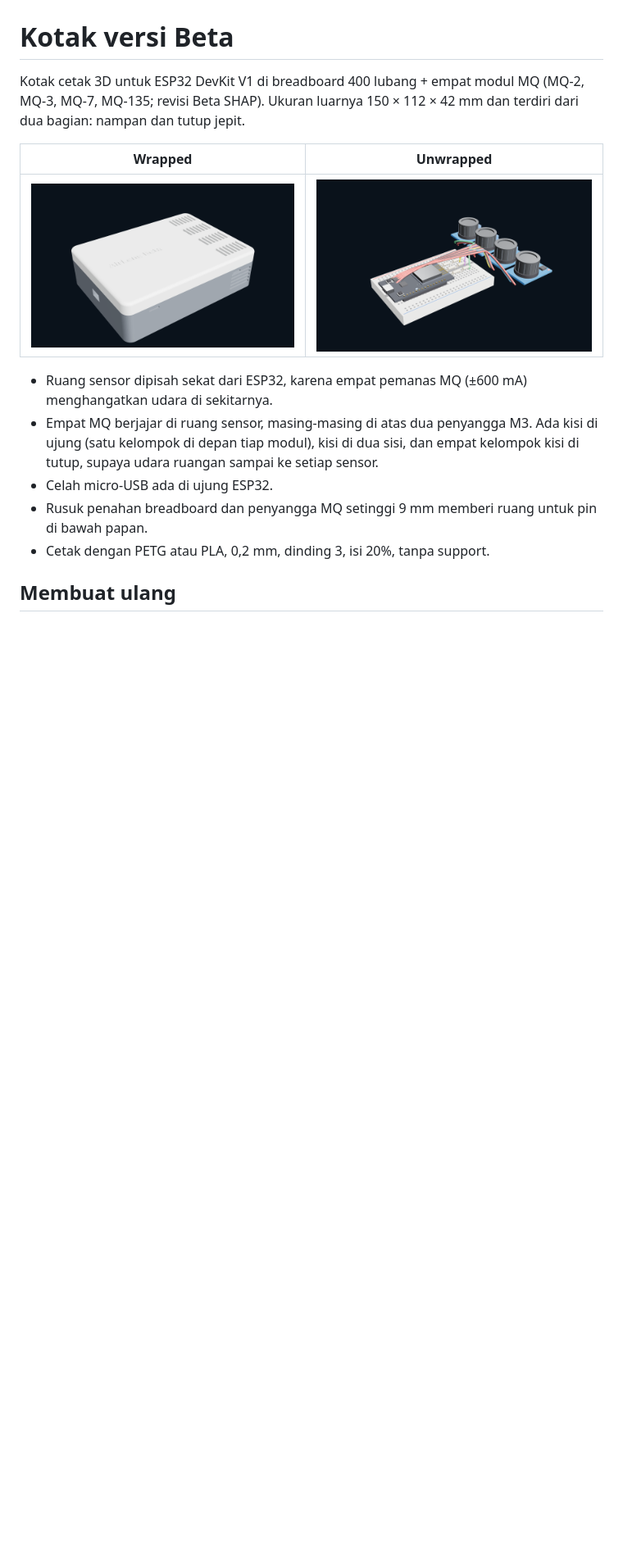
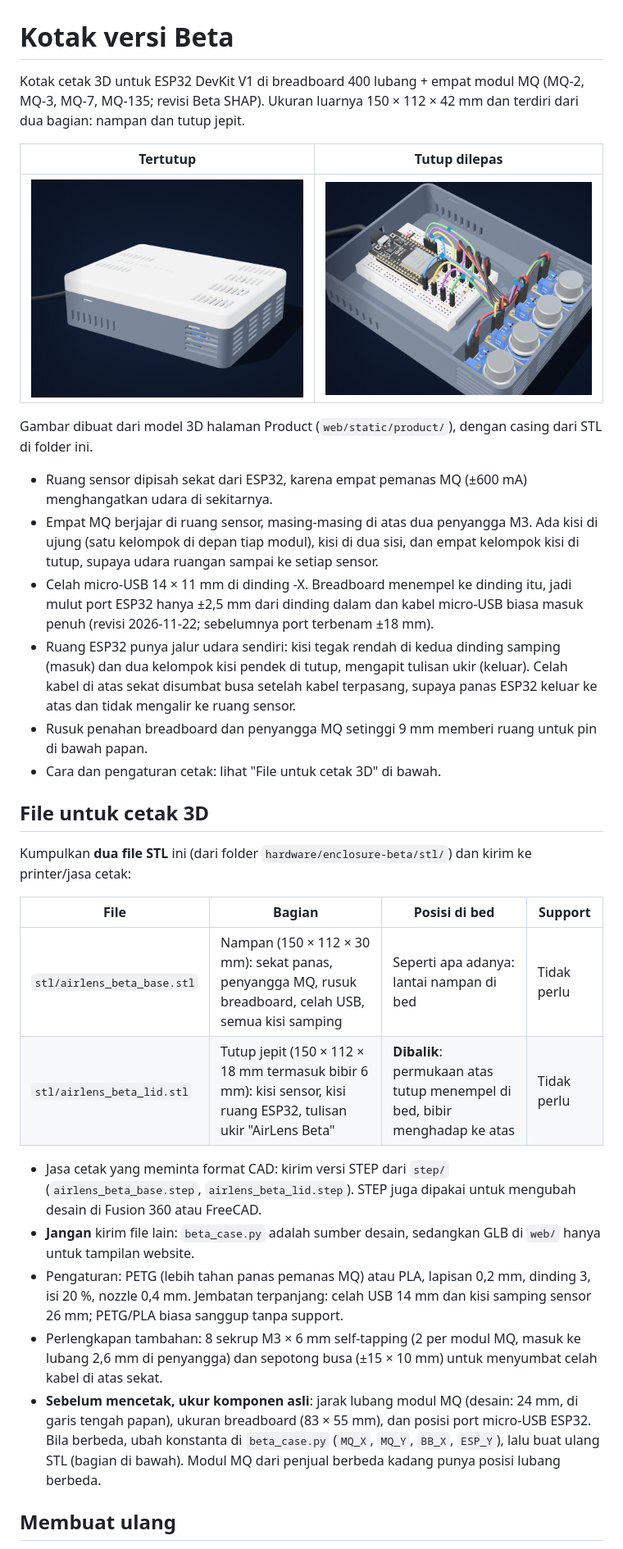
Before and after one commit to rafliprasetyo1/AirLens, a Markdown page: hardware/enclosure-beta/README.md, the part around one of its changes. Shown at 82% size. Rendered like a GitHub page; pictures changed too: docs/assets/beta_unwrapped.png, docs/assets/beta_wrapped.png; blank space fills up the shorter version.

```diff
--- a/hardware/enclosure-beta/README.md
+++ b/hardware/enclosure-beta/README.md
@@ -2,16 +2,43 @@
 
 Kotak cetak 3D untuk ESP32 DevKit V1 di breadboard 400 lubang + empat modul MQ (MQ-2, MQ-3, MQ-7, MQ-135; revisi Beta SHAP). Ukuran luarnya 150 × 112 × 42 mm dan terdiri dari dua bagian: nampan dan tutup jepit.
 
-| Wrapped | Unwrapped |
+| Tertutup | Tutup dilepas |
 |---|---|
-| ![Beta tertutup](../../docs/assets/beta_wrapped.png) | ![Beta terbuka](../../docs/assets/beta_unwrapped.png) |
+| ![Casing Beta tertutup: kisi sensor di kanan, kisi ruang ESP32 di kiri, tulisan ukir AirLens Beta](../../docs/assets/beta_wrapped.png) | ![Isi casing: ESP32 di breadboard menempel dinding USB, empat modul MQ di balik sekat](../../docs/assets/beta_unwrapped.png) |
+
+Gambar dibuat dari model 3D halaman Product (`web/static/product/`), dengan casing dari STL di folder ini.
 
 - Ruang sensor dipisah sekat dari ESP32, karena empat pemanas MQ (±600 mA) menghangatkan udara di sekitarnya.
 - Empat MQ berjajar di ruang sensor, masing-masing di atas dua penyangga M3. Ada kisi di ujung (satu kelompok di depan
   tiap modul), kisi di dua sisi, dan empat kelompok kisi di tutup, supaya udara ruangan sampai ke setiap sensor.
-- Celah micro-USB ada di ujung ESP32.
+- Celah micro-USB 14 × 11 mm di dinding -X. Breadboard menempel ke dinding itu, jadi mulut port ESP32 hanya ±2,5 mm dari
+  dinding dalam dan kabel micro-USB biasa masuk penuh (revisi 2026-11-22; sebelumnya port terbenam ±18 mm).
+- Ruang ESP32 punya jalur udara sendiri: kisi tegak rendah di kedua dinding samping (masuk) dan dua kelompok kisi pendek
+  di tutup, mengapit tulisan ukir (keluar). Celah kabel di atas sekat disumbat busa setelah kabel terpasang, supaya
+  panas ESP32 keluar ke atas dan tidak mengalir ke ruang sensor.
 - Rusuk penahan breadboard dan penyangga MQ setinggi 9 mm memberi ruang untuk pin di bawah papan.
-- Cetak dengan PETG atau PLA, 0,2 mm, dinding 3, isi 20%, tanpa support.
+- Cara dan pengaturan cetak: lihat "File untuk cetak 3D" di bawah.
+
+## File untuk cetak 3D
+
+Kumpulkan **dua file STL** ini (dari folder `hardware/enclosure-beta/stl/`) dan kirim ke printer/jasa cetak:
+
+| File | Bagian | Posisi di bed | Support |
+|---|---|---|---|
+| `stl/airlens_beta_base.stl` | Nampan (150 × 112 × 30 mm): sekat panas, penyangga MQ, rusuk breadboard, celah USB, semua kisi samping | Seperti apa adanya: lantai nampan di bed | Tidak perlu |
+| `stl/airlens_beta_lid.stl` | Tutup jepit (150 × 112 × 18 mm termasuk bibir 6 mm): kisi sensor, kisi ruang ESP32, tulisan ukir "AirLens Beta" | **Dibalik**: permukaan atas tutup menempel di bed, bibir menghadap ke atas | Tidak perlu |
+
+- Jasa cetak yang meminta format CAD: kirim versi STEP dari `step/` (`airlens_beta_base.step`, `airlens_beta_lid.step`).
+  STEP juga dipakai untuk mengubah desain di Fusion 360 atau FreeCAD.
+- **Jangan** kirim file lain: `beta_case.py` adalah sumber desain, sedangkan GLB di `web/` hanya untuk tampilan website.
+- Pengaturan: PETG (lebih tahan panas pemanas MQ) atau PLA, lapisan 0,2 mm, dinding 3, isi 20 %, nozzle 0,4 mm.
+  Jembatan terpanjang: celah USB 14 mm dan kisi samping sensor 26 mm; PETG/PLA biasa sanggup tanpa support.
+- Perlengkapan tambahan: 8 sekrup M3 × 6 mm self-tapping (2 per modul MQ, masuk ke lubang 2,6 mm di penyangga) dan
+  sepotong busa (±15 × 10 mm) untuk menyumbat celah kabel di atas sekat.
+- **Sebelum mencetak, ukur komponen asli**: jarak lubang modul MQ (desain: 24 mm, di garis tengah papan), ukuran
+  breadboard (83 × 55 mm), dan posisi port micro-USB ESP32. Bila berbeda, ubah konstanta di `beta_case.py`
+  (`MQ_X`, `MQ_Y`, `BB_X`, `ESP_Y`), lalu buat ulang STL (bagian di bawah). Modul MQ dari penjual berbeda kadang
+  punya posisi lubang berbeda.
 
 ## Membuat ulang
 
```
Also changed, not shown: other parts of hardware/enclosure-beta/README.md (+3 -2 lines), DECISIONS.md (+8 -0 lines), README.md (+2 -1 lines), 12 other files.
